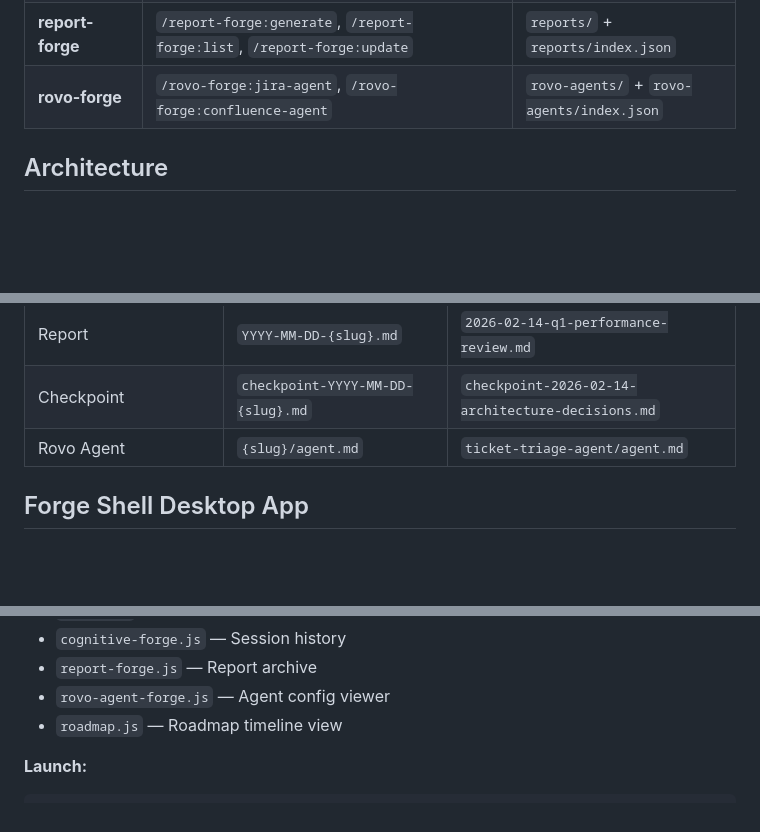
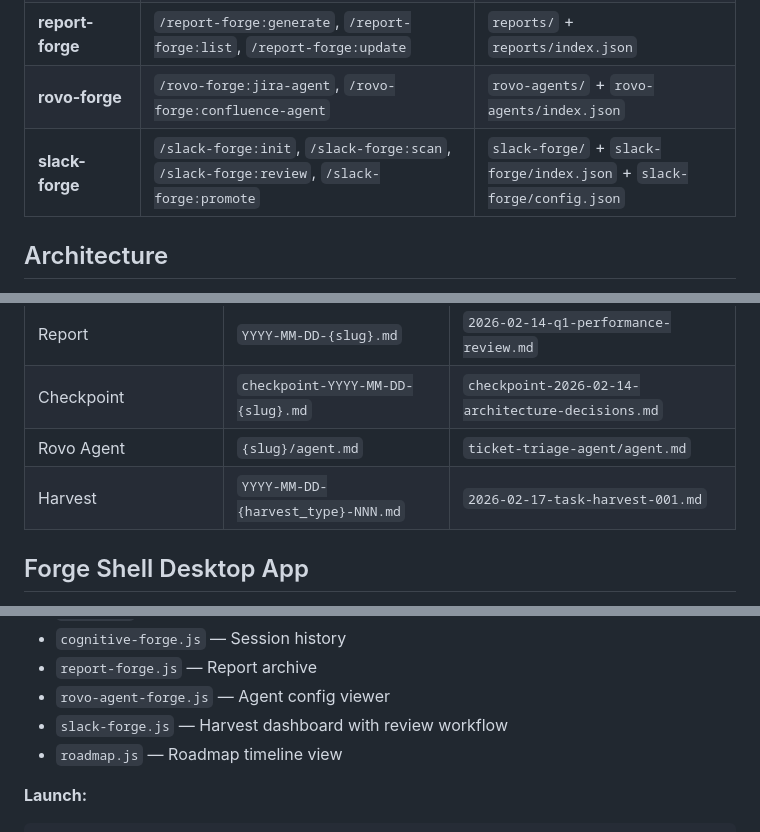
Before and after one commit to jeremybrice/the-forge, a Markdown page: CLAUDE.md, 3 parts joined by grey strips. Drawn GitHub-style; blank space fills up the shorter version.

Commit message:
docs: add slack-forge to CLAUDE.md plugins table and file patterns
Add slack-forge plugin entry, harvest file naming pattern, and
slack-forge.js view controller to the documentation.

Co-Authored-By: Claude Opus 4.6 <noreply@anthropic.com>

```diff
--- a/CLAUDE.md
+++ b/CLAUDE.md
@@ -27,6 +27,7 @@ python forge.py --help
 | **cognitive-forge** | `/cognitive-forge:debate`, `/cognitive-forge:explore` | `sessions/` + `sessions/index.json` |
 | **report-forge** | `/report-forge:generate`, `/report-forge:list`, `/report-forge:update` | `reports/` + `reports/index.json` |
 | **rovo-forge** | `/rovo-forge:jira-agent`, `/rovo-forge:confluence-agent` | `rovo-agents/` + `rovo-agents/index.json` |
+| **slack-forge** | `/slack-forge:init`, `/slack-forge:scan`, `/slack-forge:review`, `/slack-forge:promote` | `slack-forge/` + `slack-forge/index.json` + `slack-forge/config.json` |
 
 ## Architecture
 
@@ -55,6 +56,7 @@ python forge.py --help
 | Report | `YYYY-MM-DD-{slug}.md` | `2026-02-14-q1-performance-review.md` |
 | Checkpoint | `checkpoint-YYYY-MM-DD-{slug}.md` | `checkpoint-2026-02-14-architecture-decisions.md` |
 | Rovo Agent | `{slug}/agent.md` | `ticket-triage-agent/agent.md` |
+| Harvest | `YYYY-MM-DD-{harvest_type}-NNN.md` | `2026-02-17-task-harvest-001.md` |
 
 ## Forge Shell Desktop App
 
@@ -71,6 +73,7 @@ python forge.py --help
 - `cognitive-forge.js` — Session history
 - `report-forge.js` — Report archive
 - `rovo-agent-forge.js` — Agent config viewer
+- `slack-forge.js` — Harvest dashboard with review workflow
 - `roadmap.js` — Roadmap timeline view
 
 **Launch:**
```
